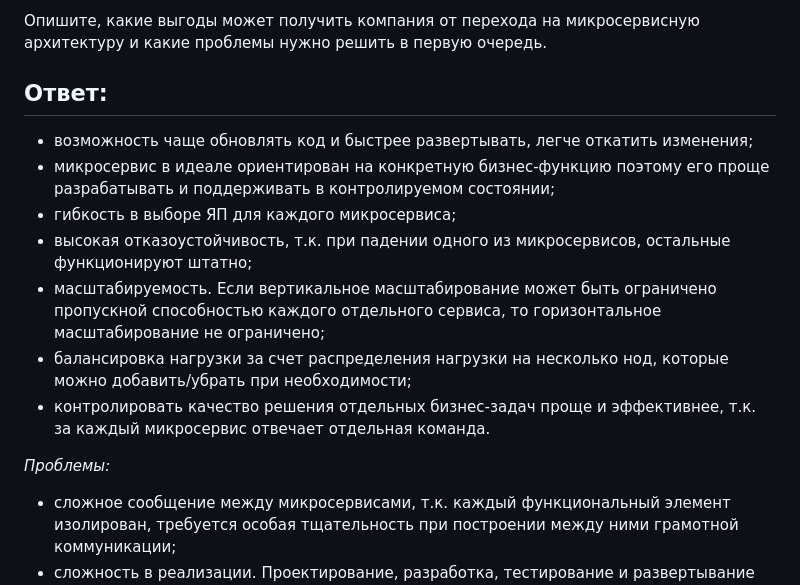
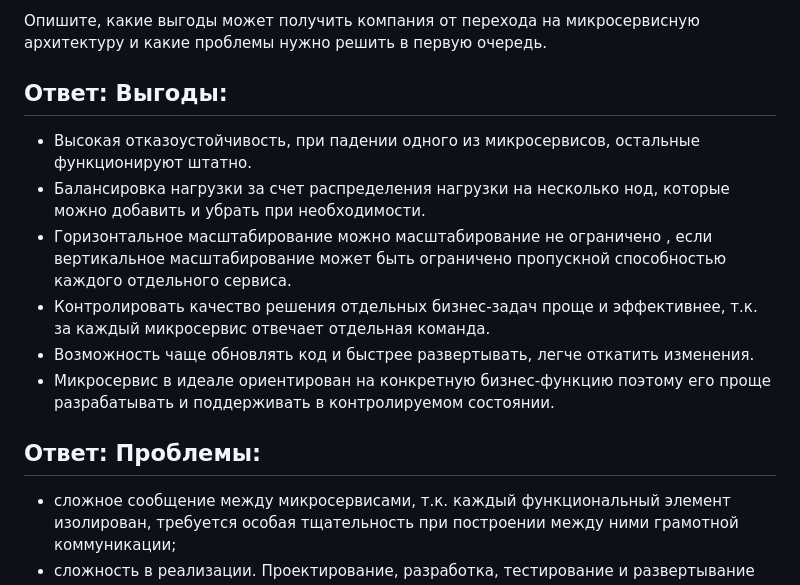
Before and after one commit to mairambek1/devops-netology, a Markdown page: micros-homeworks/11-microservices-01-intro.md, the part around the change. Rendered like a GitHub page.

```diff
--- a/micros-homeworks/11-microservices-01-intro.md
+++ b/micros-homeworks/11-microservices-01-intro.md
@@ -9,17 +9,16 @@
 Опишите, какие выгоды может получить компания от перехода на микросервисную архитектуру и какие проблемы нужно решить в первую очередь.
 
 
-## Ответ:
+## Ответ: Выгоды:
 
-* возможность чаще обновлять код и быстрее развертывать, легче откатить изменения;
-* микросервис в идеале ориентирован на конкретную бизнес-функцию поэтому его проще разрабатывать и поддерживать в контролируемом состоянии;
-* гибкость в выборе ЯП для каждого микросервиса;
-* высокая отказоустойчивость, т.к. при падении одного из микросервисов, остальные функционируют штатно;
-* масштабируемость. Если вертикальное масштабирование может быть ограничено пропускной способностью каждого отдельного сервиса, то горизонтальное масштабирование не ограничено;
-* балансировка нагрузки за счет распределения нагрузки на несколько нод, которые можно добавить/убрать при необходимости;
-* контролировать качество решения отдельных бизнес-задач проще и эффективнее, т.к. за каждый микросервис отвечает отдельная команда.
+- Высокая отказоустойчивость, при падении одного из микросервисов, остальные функционируют штатно.
+- Балансировка нагрузки за счет распределения нагрузки на несколько нод, которые можно добавить и убрать при необходимости.
+- Горизонтальное масштабирование можно масштабирование не ограничено , если вертикальное масштабирование может быть ограничено пропускной способностью каждого отдельного сервиса.
+- Контролировать качество решения отдельных бизнес-задач проще и эффективнее, т.к. за каждый микросервис отвечает отдельная команда.
+- Возможность чаще обновлять код и быстрее развертывать, легче откатить изменения.
+- Микросервис в идеале ориентирован на конкретную бизнес-функцию поэтому его проще разрабатывать и поддерживать в контролируемом состоянии.
 
-*Проблемы:*
+## Ответ: Проблемы:
 
 * сложное сообщение между микросервисами, т.к. каждый функциональный элемент изолирован, требуется особая тщательность при построении между ними грамотной коммуникации;
 * сложность в реализации. Проектирование, разработка, тестирование и развертывание микросервисной архитектуры сложнее монолитной. Требуется команда высокого уровня, внедрения DevOps культуры (обеспечение взаимодействия между разработчиками, тестировщиками и т.д.) внутри компании;
```
